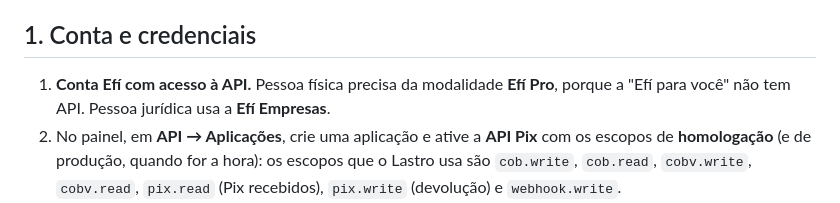
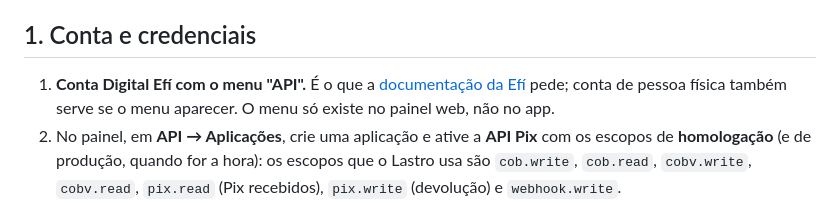
Before and after one commit to lastrohq/lastro, a Markdown page: docs/EFI.md, the part around the change. Drawn GitHub-style.

Commit message:
docs: conta Efí precisa do menu API, não de CNPJ

```diff
--- a/docs/EFI.md
+++ b/docs/EFI.md
@@ -13,8 +13,10 @@
 
 ## 1. Conta e credenciais
 
-1. **Conta Efí com acesso à API.** Pessoa física precisa da modalidade **Efí Pro**,
-   porque a "Efí para você" não tem API. Pessoa jurídica usa a **Efí Empresas**.
+1. **Conta Digital Efí com o menu "API".** É o que a [documentação da
+   Efí](https://dev.efipay.com.br/docs/api-pix/credenciais) pede; conta de
+   pessoa física também serve se o menu aparecer. O menu só existe no painel
+   web, não no app.
 2. No painel, em **API → Aplicações**, crie uma aplicação e ative a **API Pix**
    com os escopos de **homologação** (e de produção, quando for a hora):
    os escopos que o Lastro usa são `cob.write`, `cob.read`, `cobv.write`,
```
